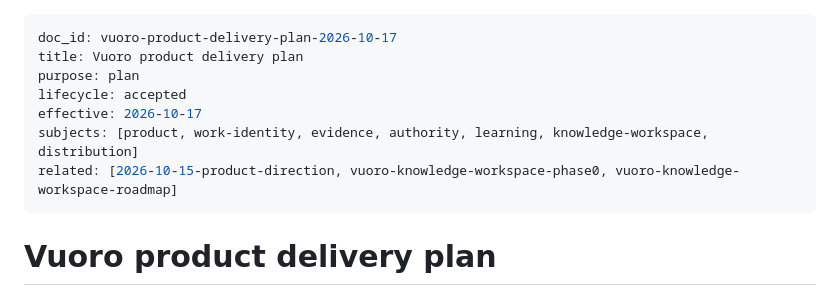
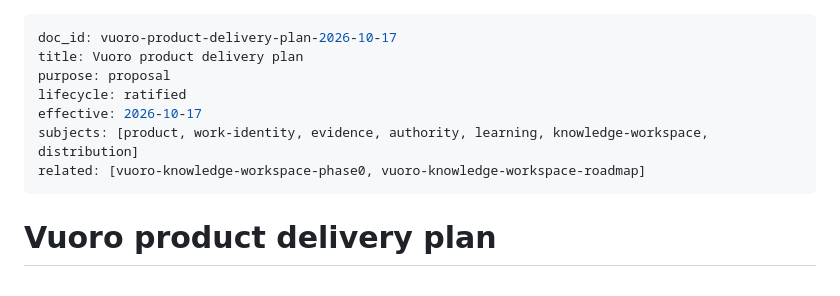
Before and after one commit to bayleafwalker/vuoro, a Markdown page: docs/plans/2026-10-17-product-delivery-plan.md, the part around the change. GitHub-like rendering.

Commit message:
docs(plans): conform delivery metadata to knowledge catalog

```diff
--- a/docs/plans/2026-10-17-product-delivery-plan.md
+++ b/docs/plans/2026-10-17-product-delivery-plan.md
@@ -1,11 +1,11 @@
 ---
 doc_id: vuoro-product-delivery-plan-2026-10-17
 title: Vuoro product delivery plan
-purpose: plan
-lifecycle: accepted
+purpose: proposal
+lifecycle: ratified
 effective: 2026-10-17
 subjects: [product, work-identity, evidence, authority, learning, knowledge-workspace, distribution]
-related: [2026-10-15-product-direction, vuoro-knowledge-workspace-phase0, vuoro-knowledge-workspace-roadmap]
+related: [vuoro-knowledge-workspace-phase0, vuoro-knowledge-workspace-roadmap]
 ---
 
 # Vuoro product delivery plan
```
